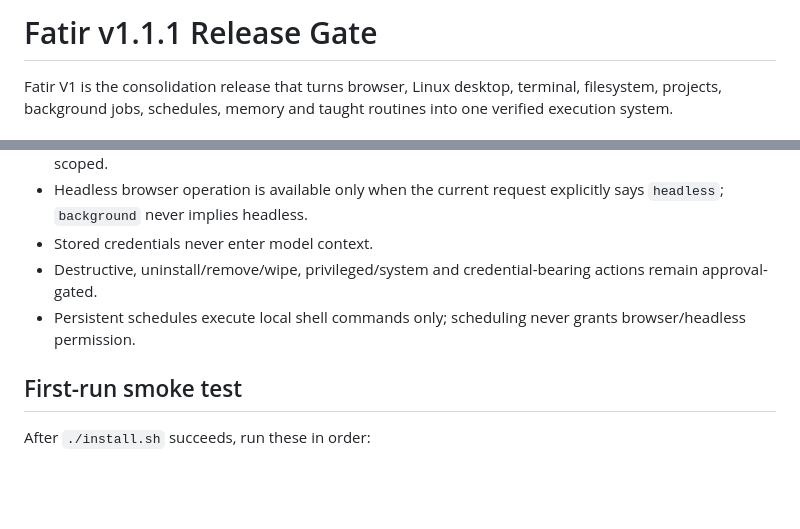
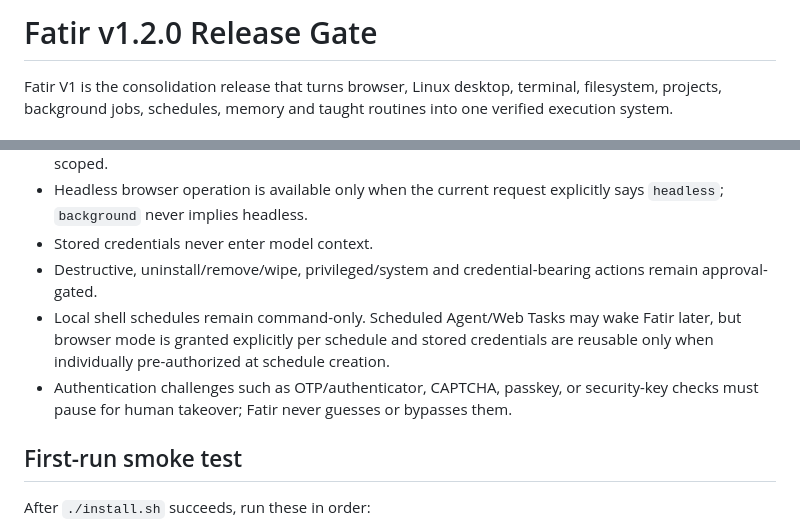
Before and after one commit to haseebgb92/Fatir, a Markdown page: V1-RELEASE.md, 2 parts joined by grey strips. Rendered like a GitHub page; blank space fills up the shorter version.

Commit message:
docs: update 1.2.0 release invariants

```diff
--- a/V1-RELEASE.md
+++ b/V1-RELEASE.md
@@ -1,4 +1,4 @@
-# Fatir v1.1.1 Release Gate
+# Fatir v1.2.0 Release Gate
 
 Fatir V1 is the consolidation release that turns browser, Linux desktop, terminal, filesystem, projects, background jobs, schedules, memory and taught routines into one verified execution system.
 
@@ -11,7 +11,8 @@ Fatir V1 is the consolidation release that turns browser, Linux desktop, termina
 - Headless browser operation is available only when the current request explicitly says `headless`; `background` never implies headless.
 - Stored credentials never enter model context.
 - Destructive, uninstall/remove/wipe, privileged/system and credential-bearing actions remain approval-gated.
-- Persistent schedules execute local shell commands only; scheduling never grants browser/headless permission.
+- Local shell schedules remain command-only. Scheduled Agent/Web Tasks may wake Fatir later, but browser mode is granted explicitly per schedule and stored credentials are reusable only when individually pre-authorized at schedule creation.
+- Authentication challenges such as OTP/authenticator, CAPTCHA, passkey, or security-key checks must pause for human takeover; Fatir never guesses or bypasses them.
 
 ## First-run smoke test
 
```
